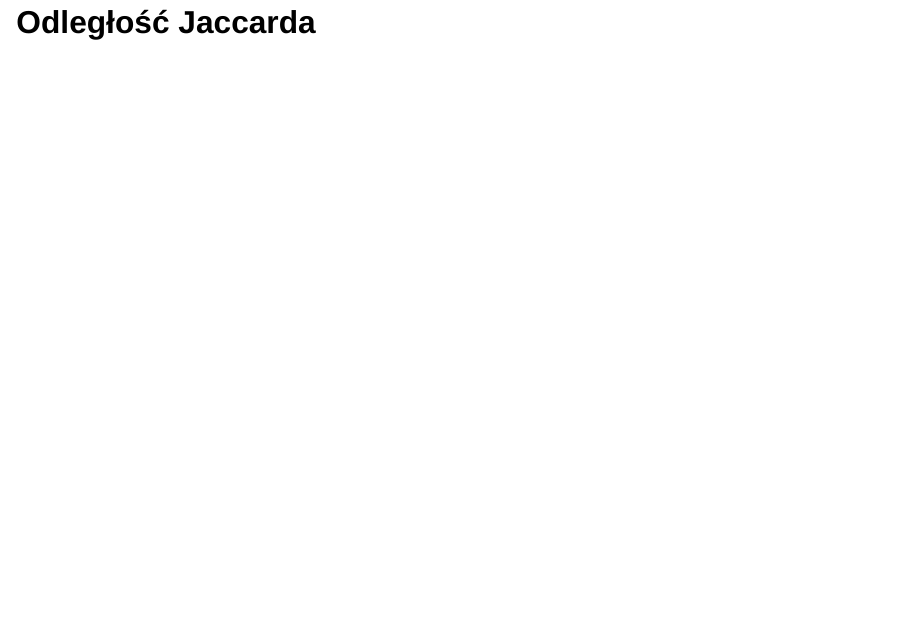
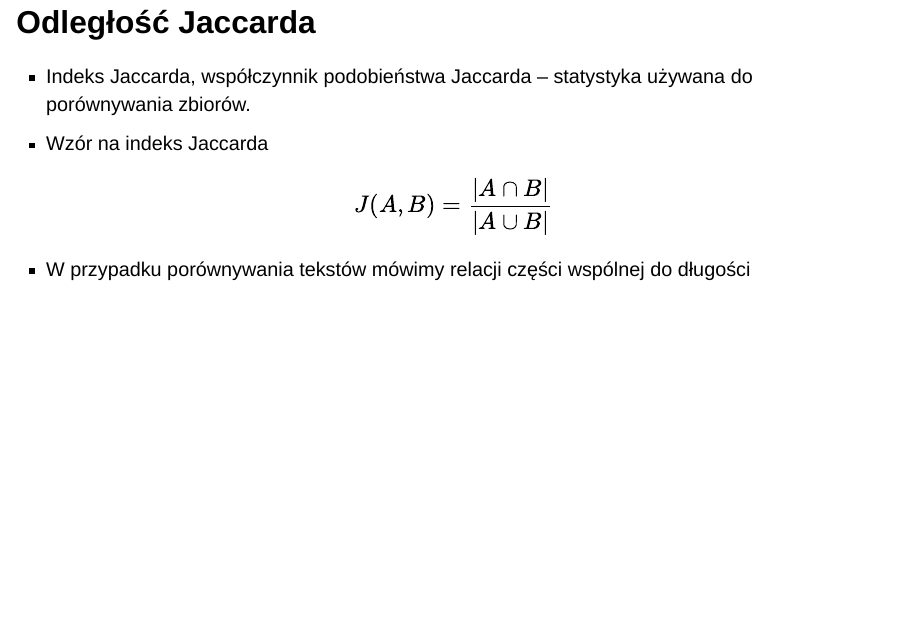
Before and after one commit to CentreForSAE/2023-reclin-szkolenie, a Quarto document (prezentacja/prezentacja.qmd): page 47 of 51. Rendered offline with R 4.5, knitr and Pandoc in place of Quarto, with nearby package versions; drawn as Slidy slides in place of the format the file asks for; some code elsewhere in the file could not run offline.

````diff
--- a/prezentacja/prezentacja.qmd
+++ b/prezentacja/prezentacja.qmd
@@ -5,6 +5,8 @@
   revealjs:
       number-sections: true
       number-depth: 1
+      width: 1600
+      heigth: 900
 ---
 
 ```{r setup, include = FALSE}
@@ -427,6 +429,15 @@
 
 ## Odległość Jaccarda
 
++ Indeks Jaccarda, współczynnik podobieństwa Jaccarda – statystyka używana do porównywania zbiorów.
++ Wzór na indeks Jaccarda
+
+$$
+J(A, B)=\frac{|A \cap B|}{|A \cup B|}
+$$
+
++ W przypadku porównywania tekstów mówimy relacji części wspólnej do długości
+
 ## $q$-grams
 
 ## Odległość cosinusowa
````
Also changed, not shown: prezentacja/prezentacja.html, readme.md.
